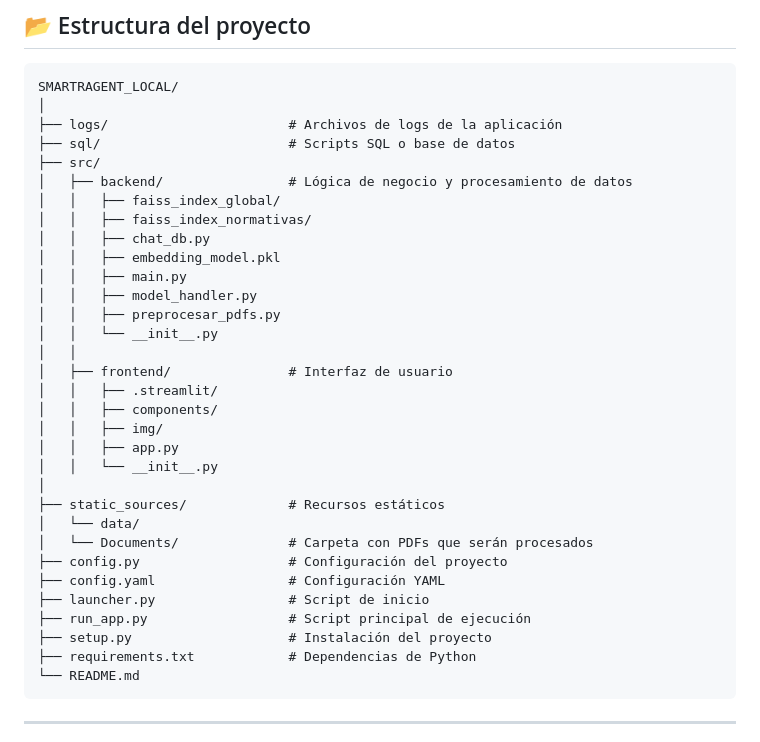
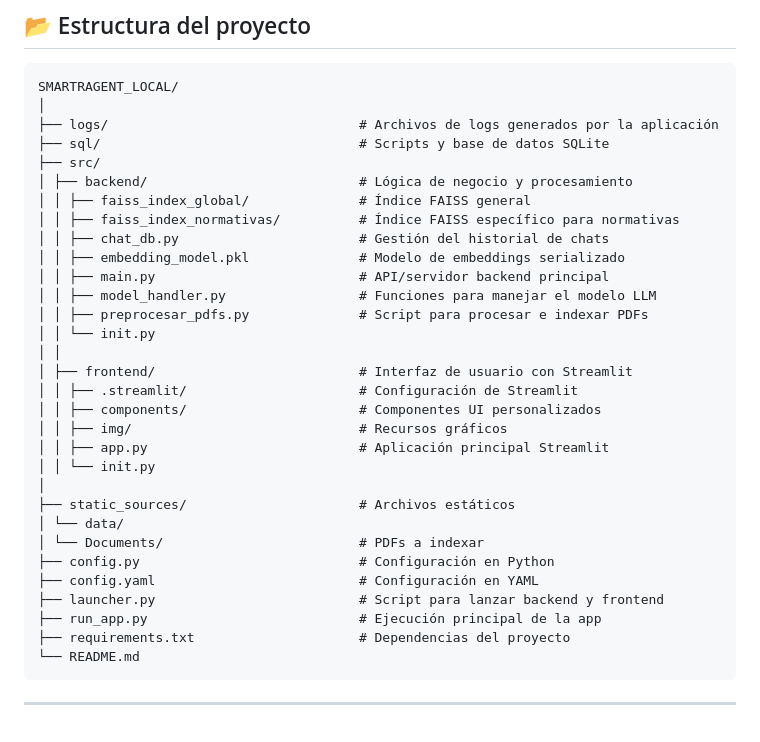
Before and after one commit to AdrianYArmas/IaBigData, a Markdown page: BIU/README.md, the part around the change. Rendered like a GitHub page.

````diff
--- a/BIU/README.md
+++ b/BIU/README.md
@@ -24,35 +24,34 @@ Utiliza un motor de búsqueda semántica y un modelo de lenguaje para responder
 ```
 SMARTRAGENT_LOCAL/
 │
-├── logs/                       # Archivos de logs de la aplicación
-├── sql/                        # Scripts SQL o base de datos
+├── logs/                                # Archivos de logs generados por la aplicación
+├── sql/                                 # Scripts y base de datos SQLite
 ├── src/
-│   ├── backend/                # Lógica de negocio y procesamiento de datos
-│   │   ├── faiss_index_global/
-│   │   ├── faiss_index_normativas/
-│   │   ├── chat_db.py
-│   │   ├── embedding_model.pkl
-│   │   ├── main.py
-│   │   ├── model_handler.py
-│   │   ├── preprocesar_pdfs.py
-│   │   └── __init__.py
-│   │
-│   ├── frontend/               # Interfaz de usuario
-│   │   ├── .streamlit/
-│   │   ├── components/
-│   │   ├── img/
-│   │   ├── app.py
-│   │   └── __init__.py
+│ ├── backend/                           # Lógica de negocio y procesamiento
+│ │ ├── faiss_index_global/              # Índice FAISS general
+│ │ ├── faiss_index_normativas/          # Índice FAISS específico para normativas
+│ │ ├── chat_db.py                       # Gestión del historial de chats
+│ │ ├── embedding_model.pkl              # Modelo de embeddings serializado
+│ │ ├── main.py                          # API/servidor backend principal
+│ │ ├── model_handler.py                 # Funciones para manejar el modelo LLM
+│ │ ├── preprocesar_pdfs.py              # Script para procesar e indexar PDFs
+│ │ └── init.py
+│ │
+│ ├── frontend/                          # Interfaz de usuario con Streamlit
+│ │ ├── .streamlit/                      # Configuración de Streamlit
+│ │ ├── components/                      # Componentes UI personalizados
+│ │ ├── img/                             # Recursos gráficos
+│ │ ├── app.py                           # Aplicación principal Streamlit
+│ │ └── init.py
 │
-├── static_sources/             # Recursos estáticos
-│   └── data/
-│   └── Documents/              # Carpeta con PDFs que serán procesados
-├── config.py                   # Configuración del proyecto
-├── config.yaml                 # Configuración YAML
-├── launcher.py                 # Script de inicio
-├── run_app.py                  # Script principal de ejecución
-├── setup.py                    # Instalación del proyecto
-├── requirements.txt            # Dependencias de Python
+├── static_sources/                      # Archivos estáticos
+│ └── data/
+│ └── Documents/                         # PDFs a indexar
+├── config.py                            # Configuración en Python
+├── config.yaml                          # Configuración en YAML
+├── launcher.py                          # Script para lanzar backend y frontend
+├── run_app.py                           # Ejecución principal de la app
+├── requirements.txt                     # Dependencias del proyecto
 └── README.md
 ```
 
````
